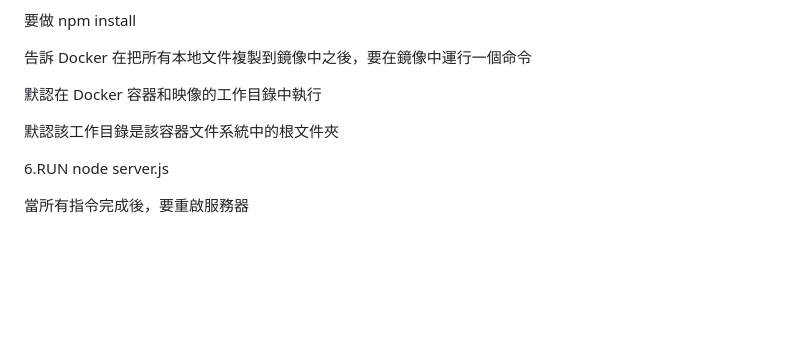
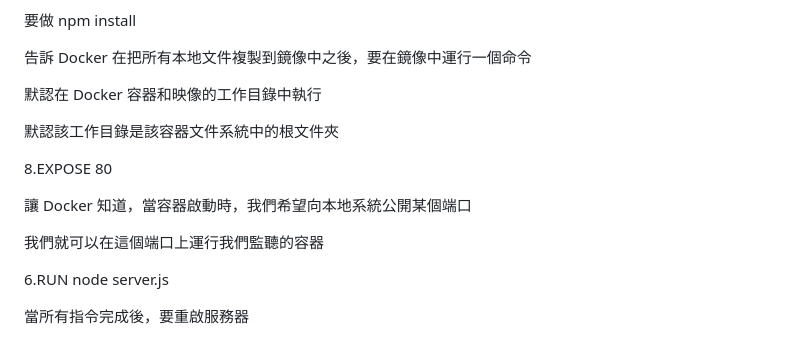
Before and after one commit to wayne23123/documentRepository, a Markdown page: docker/docker.md, the part around the change. Drawn GitHub-style; blank space fills up the shorter version.

Commit message:
新增EXPOSE

```diff
--- a/docker/docker.md
+++ b/docker/docker.md
@@ -124,6 +124,13 @@ FROM 允許您在另一個基礎映像上構建映像
 默認該工作目錄是該容器文件系統中的根文件夾
 
 
+8.EXPOSE 80
+
+讓 Docker 知道，當容器啟動時，我們希望向本地系統公開某個端口
+
+我們就可以在這個端口上運行我們監聽的容器
+
+
 6.RUN node server.js
 
 當所有指令完成後，要重啟服務器
```
